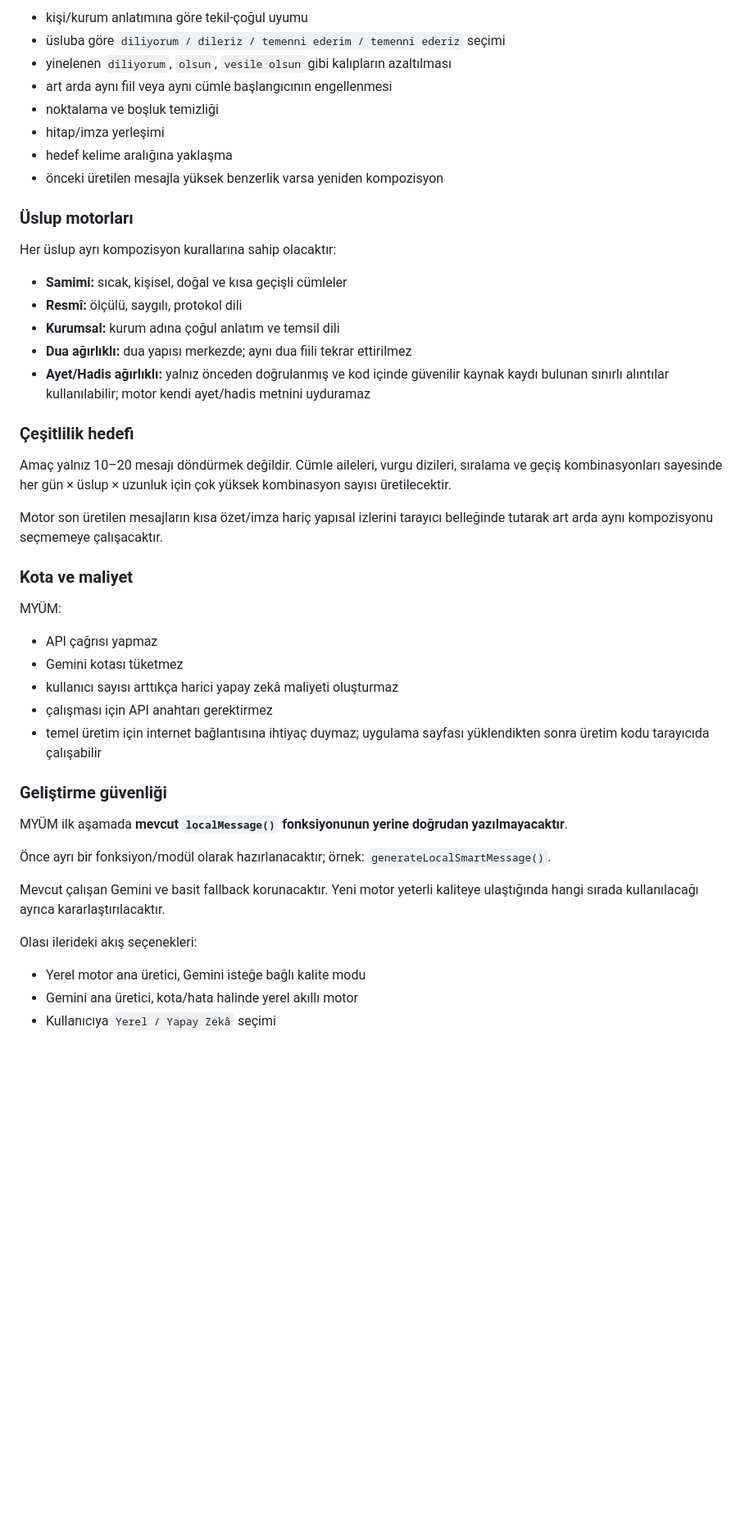
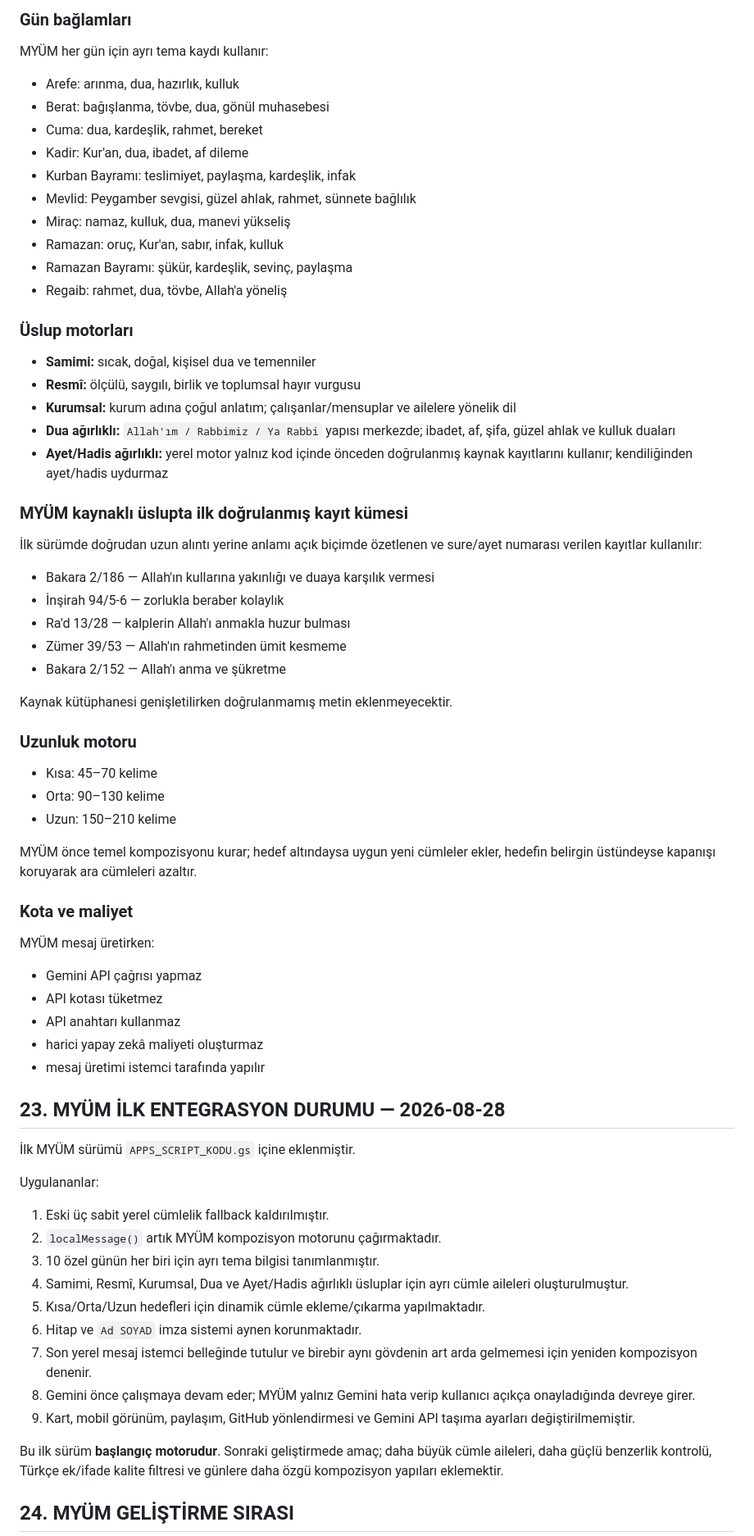
Before and after one commit to turgutaydin1/mesajmatik, a Markdown page: README.md, the part around one of its changes. Shown at 82% size. Drawn GitHub-style; blank space fills up the shorter version.

Commit message:
İslami duyarlılık kuralını ve MYÜM ilk sürüm durumunu kaydet

```diff
--- a/README.md
+++ b/README.md
@@ -348,50 +369,74 @@ Motor yalnız rastgele kelime birleştirmeyecektir. Aşağıdaki kontroller yap
 
-- kişi/kurum anlatımına göre tekil-çoğul uyumu
-- üsluba göre `diliyorum / dileriz / temenni ederim / temenni ederiz` seçimi
-- yinelenen `diliyorum`, `olsun`, `vesile olsun` gibi kalıpların azaltılması
-- art arda aynı fiil veya aynı cümle başlangıcının engellenmesi
-- noktalama ve boşluk temizliği
-- hitap/imza yerleşimi
-- hedef kelime aralığına yaklaşma
-- önceki üretilen mesajla yüksek benzerlik varsa yeniden kompozisyon
+### Gün bağlamları
+
+MYÜM her gün için ayrı tema kaydı kullanır:
+
+- Arefe: arınma, dua, hazırlık, kulluk
+- Berat: bağışlanma, tövbe, dua, gönül muhasebesi
+- Cuma: dua, kardeşlik, rahmet, bereket
+- Kadir: Kur'an, dua, ibadet, af dileme
+- Kurban Bayramı: teslimiyet, paylaşma, kardeşlik, infak
+- Mevlid: Peygamber sevgisi, güzel ahlak, rahmet, sünnete bağlılık
+- Miraç: namaz, kulluk, dua, manevi yükseliş
+- Ramazan: oruç, Kur'an, sabır, infak, kulluk
+- Ramazan Bayramı: şükür, kardeşlik, sevinç, paylaşma
+- Regaib: rahmet, dua, tövbe, Allah'a yöneliş
 
 ### Üslup motorları
 
-Her üslup ayrı kompozisyon kurallarına sahip olacaktır:
+- **Samimi:** sıcak, doğal, kişisel dua ve temenniler
+- **Resmî:** ölçülü, saygılı, birlik ve toplumsal hayır vurgusu
+- **Kurumsal:** kurum adına çoğul anlatım; çalışanlar/mensuplar ve ailelere yönelik dil
+- **Dua ağırlıklı:** `Allah'ım / Rabbimiz / Ya Rabbi` yapısı merkezde; ibadet, af, şifa, güzel ahlak ve kulluk duaları
+- **Ayet/Hadis ağırlıklı:** yerel motor yalnız kod içinde önceden doğrulanmış kaynak kayıtlarını kullanır; kendiliğinden ayet/hadis uydurmaz
 
-- **Samimi:** sıcak, kişisel, doğal ve kısa geçişli cümleler
-- **Resmî:** ölçülü, saygılı, protokol dili
-- **Kurumsal:** kurum adına çoğul anlatım ve temsil dili
-- **Dua ağırlıklı:** dua yapısı merkezde; aynı dua fiili tekrar ettirilmez
-- **Ayet/Hadis ağırlıklı:** yalnız önceden doğrulanmış ve kod içinde güvenilir kaynak kaydı bulunan sınırlı alıntılar kullanılabilir; motor kendi ayet/hadis metnini uyduramaz
+### MYÜM kaynaklı üslupta ilk doğrulanmış kayıt kümesi
 
-### Çeşitlilik hedefi
+İlk sürümde doğrudan uzun alıntı yerine anlamı açık biçimde özetlenen ve sure/ayet numarası verilen kayıtlar kullanılır:
 
-Amaç yalnız 10–20 mesajı döndürmek değildir. Cümle aileleri, vurgu dizileri, sıralama ve geçiş kombinasyonları sayesinde her gün × üslup × uzunluk için çok yüksek kombinasyon sayısı üretilecektir.
+- Bakara 2/186 — Allah'ın kullarına yakınlığı ve duaya karşılık vermesi
+- İnşirah 94/5-6 — zorlukla beraber kolaylık
+- Ra'd 13/28 — kalplerin Allah'ı anmakla huzur bulması
+- Zümer 39/53 — Allah'ın rahmetinden ümit kesmeme
+- Bakara 2/152 — Allah'ı anma ve şükretme
 
-Motor son üretilen mesajların kısa özet/imza hariç yapısal izlerini tarayıcı belleğinde tutarak art arda aynı kompozisyonu seçmemeye çalışacaktır.
+Kaynak kütüphanesi genişletilirken doğrulanmamış metin eklenmeyecektir.
+
+### Uzunluk motoru
+
+- Kısa: 45–70 kelime
+- Orta: 90–130 kelime
+- Uzun: 150–210 kelime
+
+MYÜM önce temel kompozisyonu kurar; hedef altındaysa uygun yeni cümleler ekler, hedefin belirgin üstündeyse kapanışı koruyarak ara cümleleri azaltır.
 
 ### Kota ve maliyet
 
-MYÜM:
+MYÜM mesaj üretirken:
 
-- API çağrısı yapmaz
-- Gemini kotası tüketmez
-- kullanıcı sayısı arttıkça harici yapay zekâ maliyeti oluşturmaz
-- çalışması için API anahtarı gerektirmez
-- temel üretim için internet bağlantısına ihtiyaç duymaz; uygulama sayfası yüklendikten sonra üretim kodu tarayıcıda çalışabilir
+- Gemini API çağrısı yapmaz
+- API kotası tüketmez
+- API anahtarı kullanmaz
+- harici yapay zekâ maliyeti oluşturmaz
+- mesaj üretimi istemci tarafında yapılır
 
-### Geliştirme güvenliği
+## 23. MYÜM İLK ENTEGRASYON DURUMU — 2026-08-28
 
-MYÜM ilk aşamada **mevcut `localMessage()` fonksiyonunun yerine doğrudan yazılmayacaktır**.
+İlk MYÜM sürümü `APPS_SCRIPT_KODU.gs` içine eklenmiştir.
 
-Önce ayrı bir fonksiyon/modül olarak hazırlanacaktır; örnek: `generateLocalSmartMessage()`.
+Uygulananlar:
 
-Mevcut çalışan Gemini ve basit fallback korunacaktır. Yeni motor yeterli kaliteye ulaştığında hangi sırada kullanılacağı ayrıca kararlaştırılacaktır.
+1. Eski üç sabit yerel cümlelik fallback kaldırılmıştır.
+2. `localMessage()` artık MYÜM kompozisyon motorunu çağırmaktadır.
+3. 10 özel günün her biri için ayrı tema bilgisi tanımlanmıştır.
+4. Samimi, Resmî, Kurumsal, Dua ve Ayet/Hadis ağırlıklı üsluplar için ayrı cümle aileleri oluşturulmuştur.
+5. Kısa/Orta/Uzun hedefleri için dinamik cümle ekleme/çıkarma yapılmaktadır.
+6. Hitap ve `Ad SOYAD` imza sistemi aynen korunmaktadır.
+7. Son yerel mesaj istemci belleğinde tutulur ve birebir aynı gövdenin art arda gelmemesi için yeniden kompozisyon denenir.
+8. Gemini önce çalışmaya devam eder; MYÜM yalnız Gemini hata verip kullanıcı açıkça onayladığında devreye girer.
+9. Kart, mobil görünüm, paylaşım, GitHub yönlendirmesi ve Gemini API taşıma ayarları değiştirilmemiştir.
 
-Olası ilerideki akış seçenekleri:
+Bu ilk sürüm **başlangıç motorudur**. Sonraki geliştirmede amaç; daha büyük cümle aileleri, daha güçlü benzerlik kontrolü, Türkçe ek/ifade kalite filtresi ve günlere daha özgü kompozisyon yapıları eklemektir.
 
-- Yerel motor ana üretici, Gemini isteğe bağlı kalite modu
-- Gemini ana üretici, kota/hata halinde yerel akıllı motor
-- Kullanıcıya `Yerel / Yapay Zekâ` seçimi
+## 24. MYÜM GELİŞTİRME SIRASI
 
```
Also changed, not shown: other parts of README.md (+67 -54 lines).
